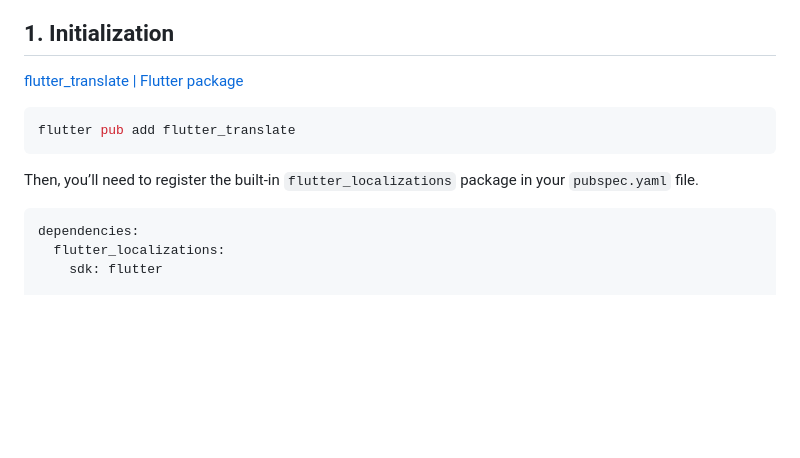
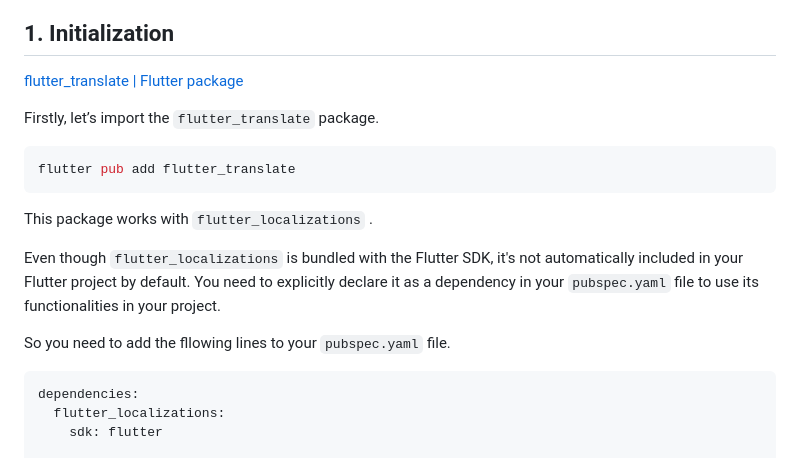
Before and after one commit to ant0nit0/Flutter-Tutorials, a Markdown page: a1_internationalization/README.md, the part around the change. GitHub-like rendering; blank space fills up the shorter version.

Commit message:
🌐 1. Internationalization

````diff
--- a/a1_internationalization/README.md
+++ b/a1_internationalization/README.md
@@ -4,11 +4,17 @@
 
 [flutter_translate | Flutter package](https://pub.dev/packages/flutter_translate)
 
+Firstly, let’s import the `flutter_translate` package.
+
 ```bash
 flutter pub add flutter_translate
 ```
 
-Then, you’ll need to register the built-in `flutter_localizations` package in your `pubspec.yaml` file.
+This package works with `flutter_localizations` .
+
+Even though `flutter_localizations` is bundled with the Flutter SDK, it's not automatically included in your Flutter project by default. You need to explicitly declare it as a dependency in your `pubspec.yaml` file to use its functionalities in your project.
+
+So you need to add the fllowing lines to your `pubspec.yaml` file.
 
 ```yaml
 dependencies:
````
